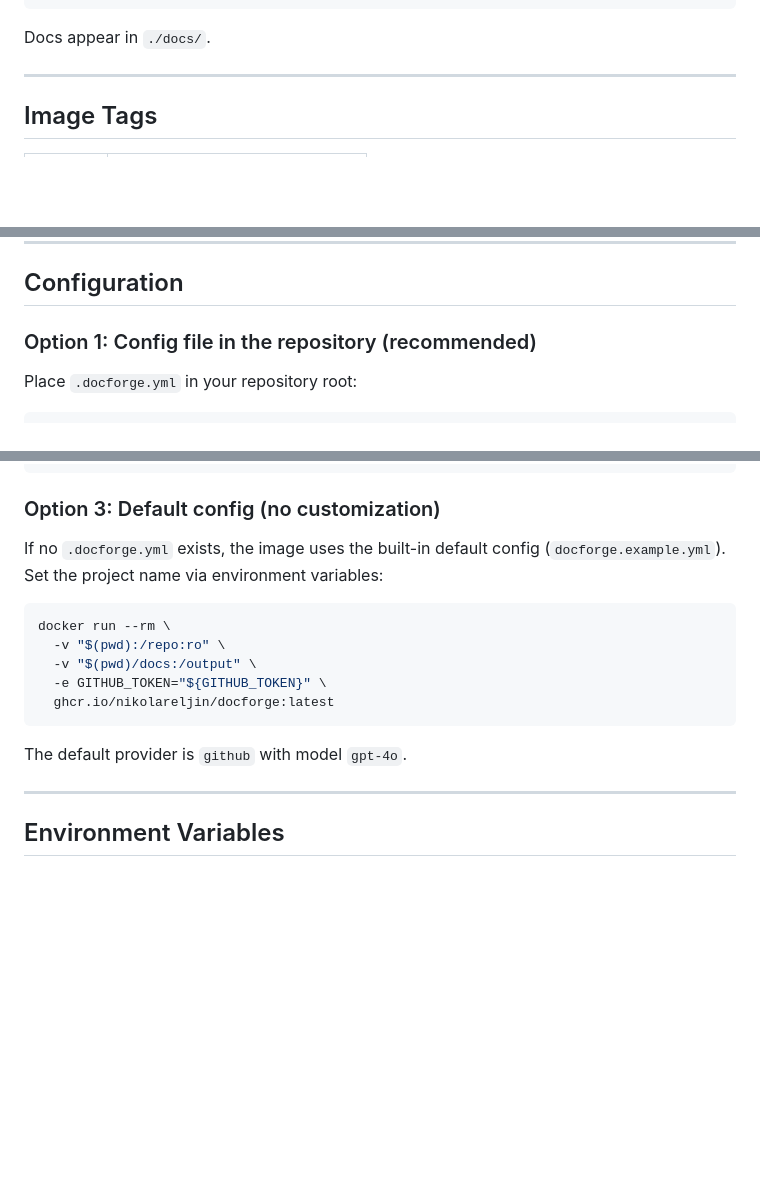
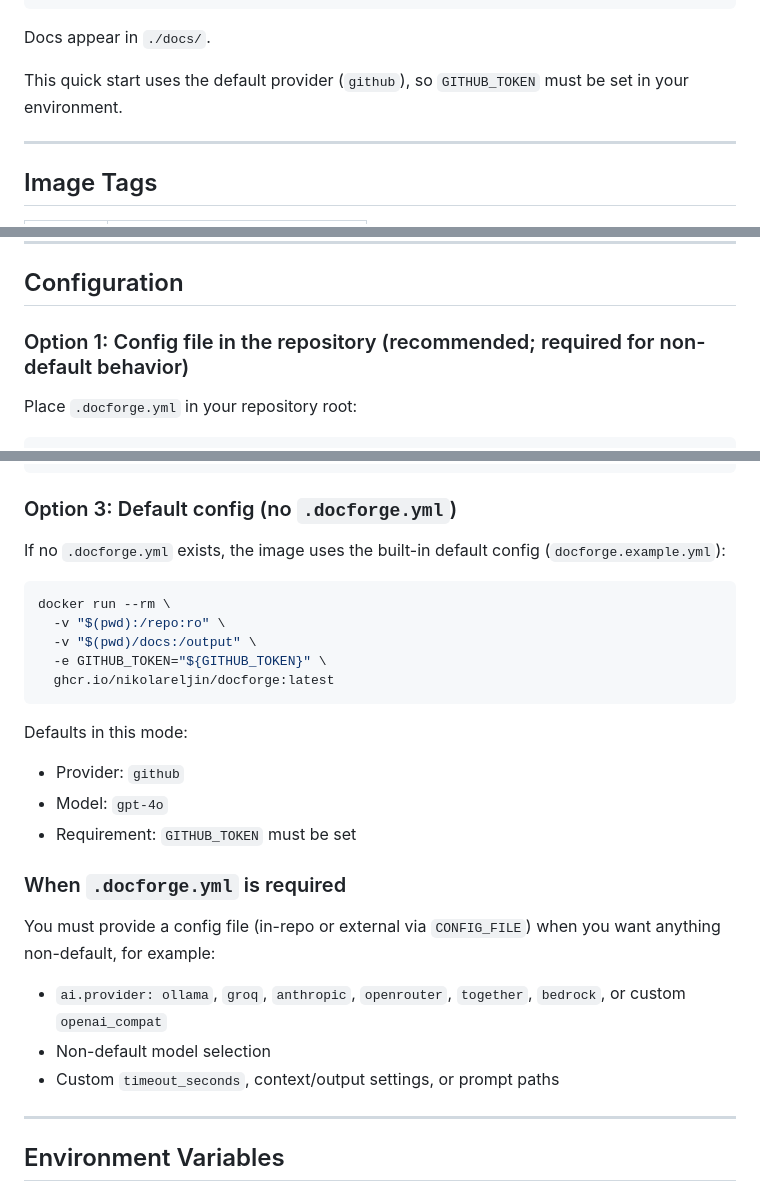
Before and after one commit to nikolareljin/docforge, a Markdown page: docs/DOCKER.md, 3 parts joined by grey strips. Rendered like a GitHub page; blank space fills up the shorter version.

````diff
--- a/docs/DOCKER.md
+++ b/docs/DOCKER.md
@@ -20,6 +20,9 @@ docker run --rm \
 ```
 
 Docs appear in `./docs/`.
+
+This quick start uses the default provider (`github`), so `GITHUB_TOKEN` must
+be set in your environment.
 
 ---
 
@@ -55,7 +58,7 @@ docker run --rm \
 
 ## Configuration
 
-### Option 1: Config file in the repository (recommended)
+### Option 1: Config file in the repository (recommended; required for non-default behavior)
 
 Place `.docforge.yml` in your repository root:
 
@@ -95,10 +98,10 @@ docker run --rm \
   ghcr.io/nikolareljin/docforge:latest
 ```
 
-### Option 3: Default config (no customization)
+### Option 3: Default config (no `.docforge.yml`)
 
 If no `.docforge.yml` exists, the image uses the built-in default config
-(`docforge.example.yml`). Set the project name via environment variables:
+(`docforge.example.yml`):
 
 ```bash
 docker run --rm \
@@ -108,7 +111,18 @@ docker run --rm \
   ghcr.io/nikolareljin/docforge:latest
 ```
 
-The default provider is `github` with model `gpt-4o`.
+Defaults in this mode:
+- Provider: `github`
+- Model: `gpt-4o`
+- Requirement: `GITHUB_TOKEN` must be set
+
+### When `.docforge.yml` is required
+
+You must provide a config file (in-repo or external via `CONFIG_FILE`) when you
+want anything non-default, for example:
+- `ai.provider: ollama`, `groq`, `anthropic`, `openrouter`, `together`, `bedrock`, or custom `openai_compat`
+- Non-default model selection
+- Custom `timeout_seconds`, context/output settings, or prompt paths
 
 ---
 
````
Also changed, not shown: other parts of docs/DOCKER.md (+3 -0 lines), README.md (+5 -0 lines).
